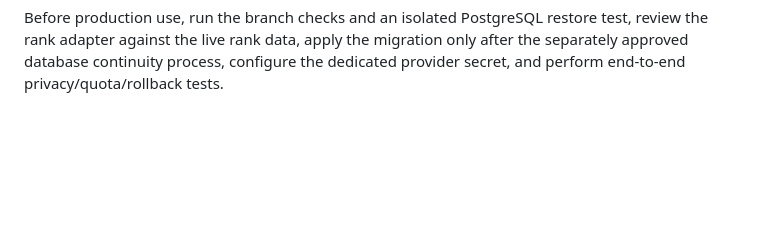
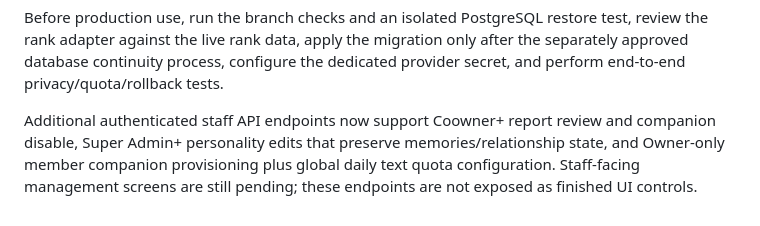
Before and after one commit to MaleficentChat/Maleficentchat, a Markdown page: migrations/ai_companion/README.md, the part around the change. GitHub-like rendering; blank space fills up the shorter version.

Commit message:
Document staff and Owner API controls

```diff
--- a/migrations/ai_companion/README.md
+++ b/migrations/ai_companion/README.md
@@ -45,3 +45,5 @@ The application integration deliberately remains fail-closed:
 The current code is a foundation, not the complete approved blueprint. Voice, image generation, group/room participation, proactive greetings and quiet-hour scheduling, owner-created companion provisioning, staff management/report UI, cross-account personality management, and non-text usage counters are not yet implemented. Do not enable or describe these as available.
 
 Before production use, run the branch checks and an isolated PostgreSQL restore test, review the rank adapter against the live rank data, apply the migration only after the separately approved database continuity process, configure the dedicated provider secret, and perform end-to-end privacy/quota/rollback tests.
+
+Additional authenticated staff API endpoints now support Coowner+ report review and companion disable, Super Admin+ personality edits that preserve memories/relationship state, and Owner-only member companion provisioning plus global daily text quota configuration. Staff-facing management screens are still pending; these endpoints are not exposed as finished UI controls.
```
